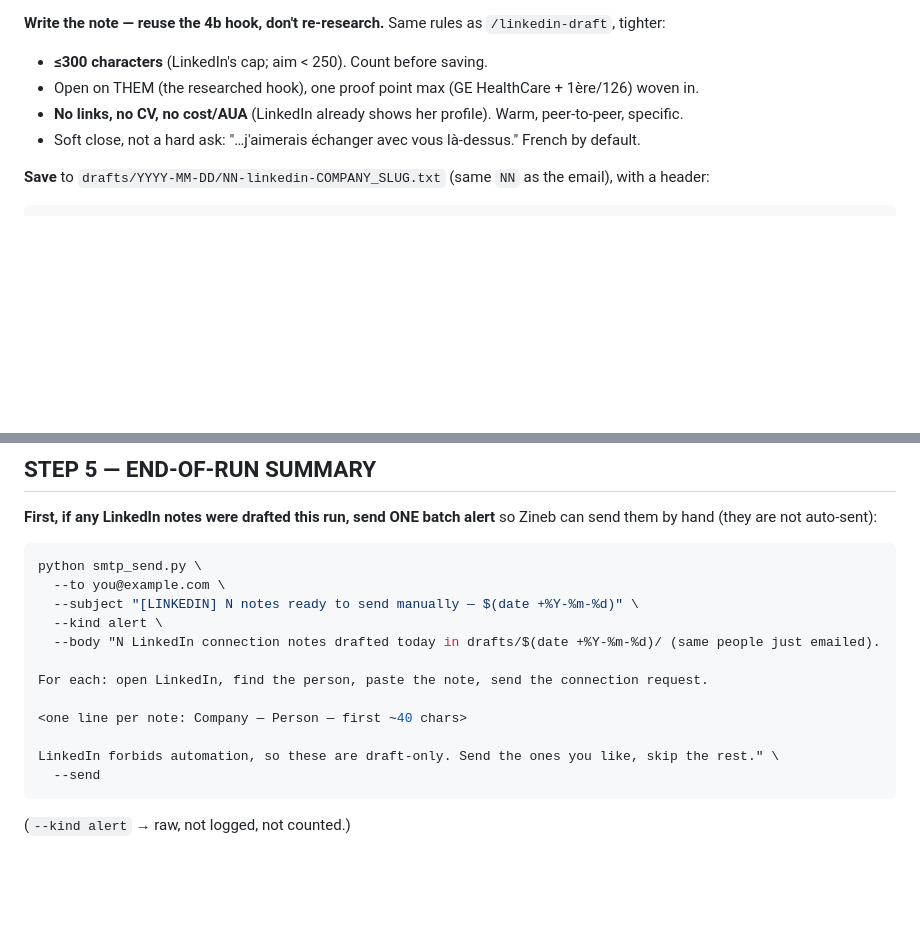
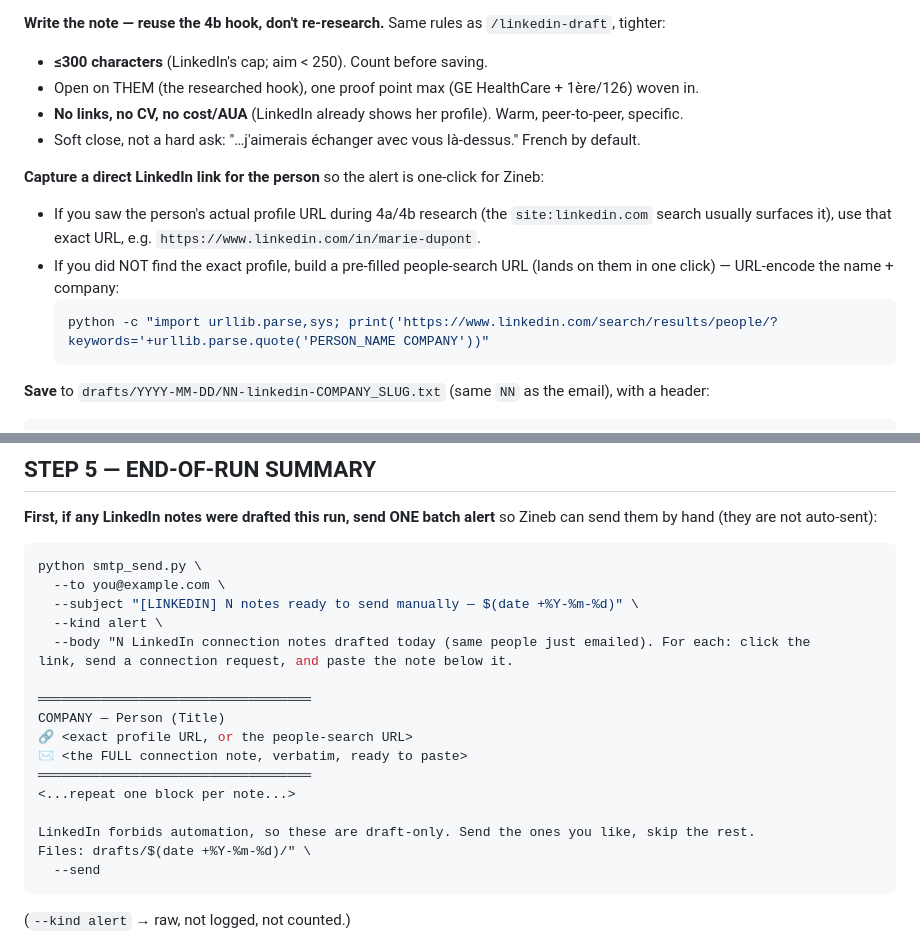
Before and after one commit to ZinebMEFTAH/stationf-outreach-agent, a Markdown page: .claude/commands/daily-agent.md, 2 parts joined by grey strips. Rendered like a GitHub page; blank space fills up the shorter version.

````diff
--- a/.claude/commands/daily-agent.md
+++ b/.claude/commands/daily-agent.md
@@ -711,5 +711,14 @@ reply at near-zero extra cost: you already did the research in 4b, so reuse that
 - **No links, no CV, no cost/AUA** (LinkedIn already shows her profile). Warm, peer-to-peer, specific.
 - Soft close, not a hard ask: "…j'aimerais échanger avec vous là-dessus." French by default.
 
+**Capture a direct LinkedIn link for the person** so the alert is one-click for Zineb:
+- If you saw the person's actual profile URL during 4a/4b research (the `site:linkedin.com` search
+  usually surfaces it), use that exact URL, e.g. `https://www.linkedin.com/in/marie-dupont`.
+- If you did NOT find the exact profile, build a pre-filled people-search URL (lands on them in one
+  click) — URL-encode the name + company:
+  ```bash
+  python -c "import urllib.parse,sys; print('https://www.linkedin.com/search/results/people/?keywords='+urllib.parse.quote('PERSON_NAME COMPANY'))"
+  ```
+
 **Save** to `drafts/YYYY-MM-DD/NN-linkedin-COMPANY_SLUG.txt` (same `NN` as the email), with a header:
 ```
@@ -742,13 +752,18 @@ python smtp_send.py \
   --to you@example.com \
   --subject "[LINKEDIN] N notes ready to send manually — $(date +%Y-%m-%d)" \
   --kind alert \
-  --body "N LinkedIn connection notes drafted today in drafts/$(date +%Y-%m-%d)/ (same people just emailed).
+  --body "N LinkedIn connection notes drafted today (same people just emailed). For each: click the
+link, send a connection request, and paste the note below it.
 
-For each: open LinkedIn, find the person, paste the note, send the connection request.
+═══════════════════════════════════
+COMPANY — Person (Title)
+🔗 <exact profile URL, or the people-search URL>
+✉️ <the FULL connection note, verbatim, ready to paste>
+═══════════════════════════════════
+<...repeat one block per note...>
 
-<one line per note: Company — Person — first ~40 chars>
-
-LinkedIn forbids automation, so these are draft-only. Send the ones you like, skip the rest." \
+LinkedIn forbids automation, so these are draft-only. Send the ones you like, skip the rest.
+Files: drafts/$(date +%Y-%m-%d)/" \
   --send
 ```
 (`--kind alert` → raw, not logged, not counted.)
````
Also changed, not shown: other parts of .claude/commands/daily-agent.md (+5 -4 lines), .claude/commands/linkedin-draft.md (+21 -9 lines).
